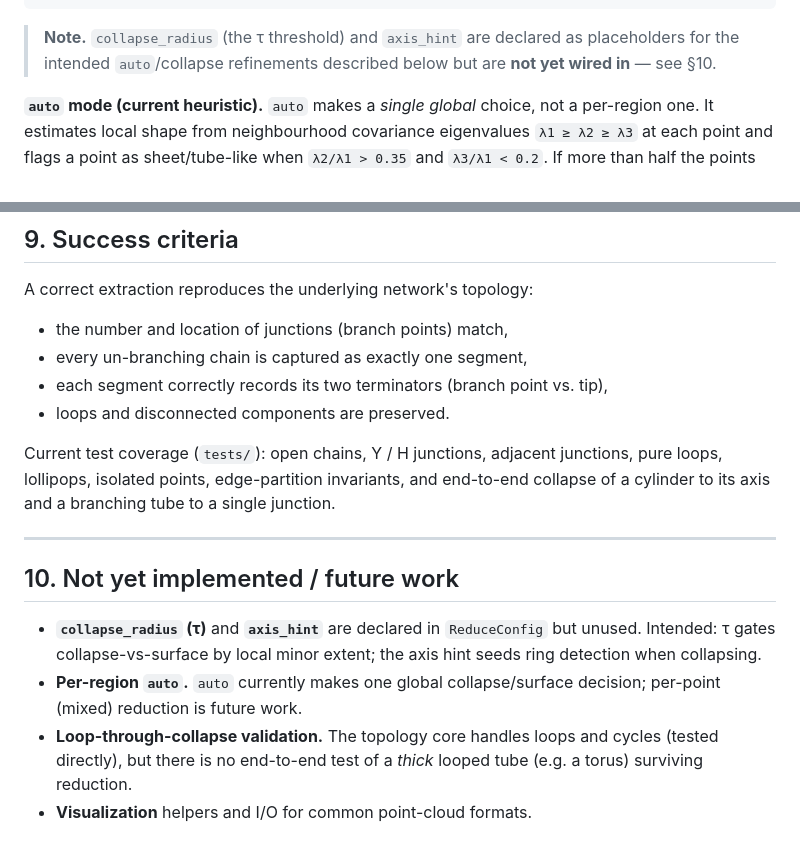
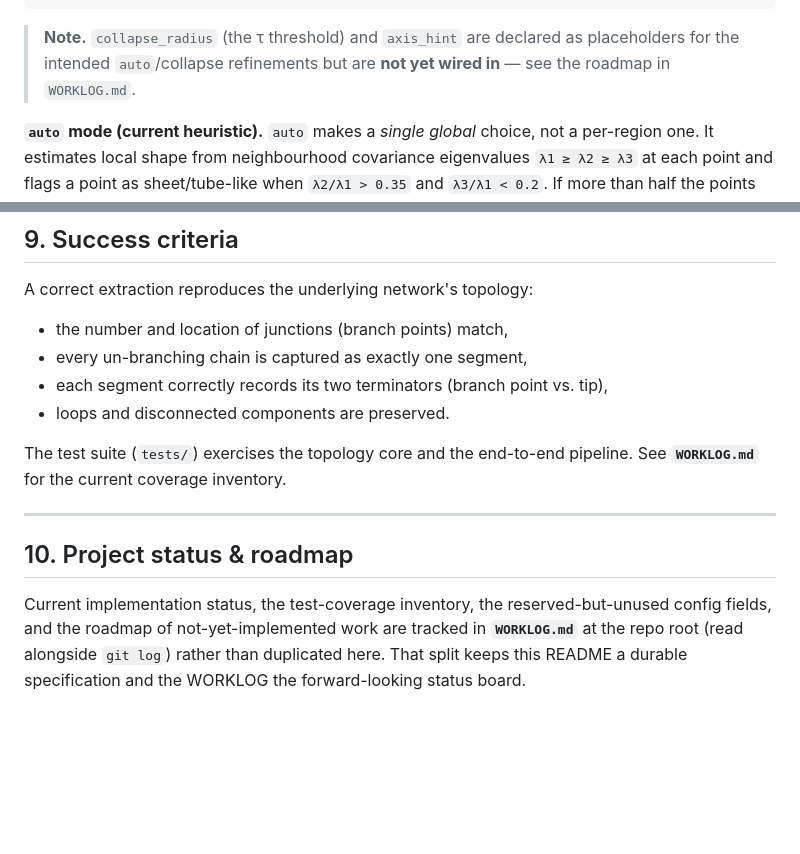
Before and after one commit to fughilli/graph-extractor, a Markdown page: README.md, 2 parts joined by grey strips. GitHub-like rendering; blank space fills up the shorter version.

````diff
--- a/README.md
+++ b/README.md
@@ -322,8 +322,8 @@ Config(
 ```
 
 > **Note.** `collapse_radius` (the τ threshold) and `axis_hint` are declared as
-> placeholders for the intended `auto`/collapse refinements described below but
-> are **not yet wired in** — see §10.
+> placeholders for the intended `auto`/collapse refinements but are **not yet
+> wired in** — see the roadmap in `WORKLOG.md`.
 
 **`auto` mode (current heuristic).** `auto` makes a *single global* choice, not
 a per-region one. It estimates local shape from neighbourhood covariance
@@ -410,21 +410,15 @@ A correct extraction reproduces the underlying network's topology:
 - each segment correctly records its two terminators (branch point vs. tip),
 - loops and disconnected components are preserved.
 
-Current test coverage (`tests/`): open chains, Y / H junctions, adjacent
-junctions, pure loops, lollipops, isolated points, edge-partition invariants,
-and end-to-end collapse of a cylinder to its axis and a branching tube to a
-single junction.
+The test suite (`tests/`) exercises the topology core and the end-to-end
+pipeline. See **`WORKLOG.md`** for the current coverage inventory.
 
 ---
 
-## 10. Not yet implemented / future work
+## 10. Project status & roadmap
 
-- **`collapse_radius` (τ)** and **`axis_hint`** are declared in `ReduceConfig`
-  but unused. Intended: τ gates collapse-vs-surface by local minor extent; the
-  axis hint seeds ring detection when collapsing.
-- **Per-region `auto`.** `auto` currently makes one global collapse/surface
-  decision; per-point (mixed) reduction is future work.
-- **Loop-through-collapse validation.** The topology core handles loops and
-  cycles (tested directly), but there is no end-to-end test of a *thick* looped
-  tube (e.g. a torus) surviving reduction.
-- **Visualization** helpers and I/O for common point-cloud formats.
+Current implementation status, the test-coverage inventory, the
+reserved-but-unused config fields, and the roadmap of not-yet-implemented work
+are tracked in **`WORKLOG.md`** at the repo root (read alongside `git log`)
+rather than duplicated here. That split keeps this README a durable
+specification and the WORKLOG the forward-looking status board.
````
Also changed, not shown: WORKLOG.md (added, +42 -0 lines).
